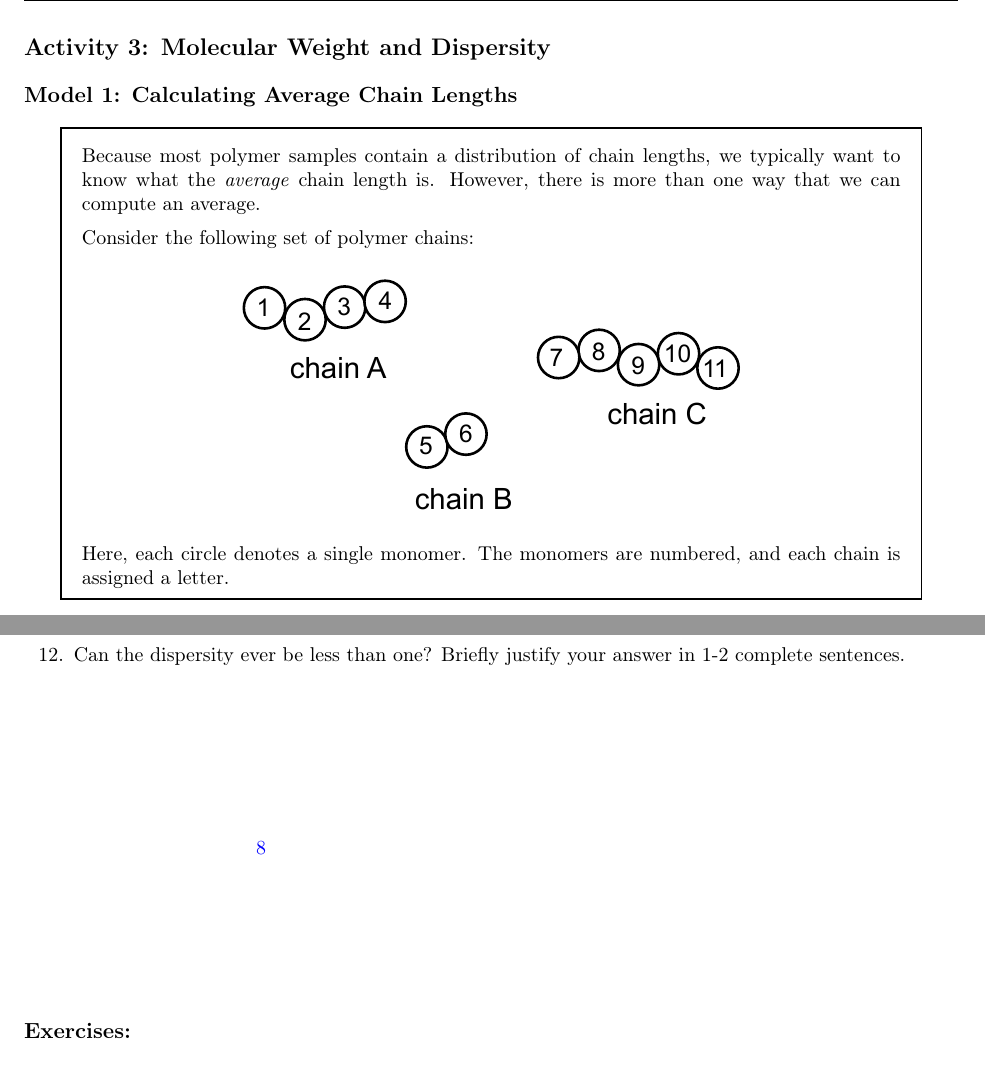
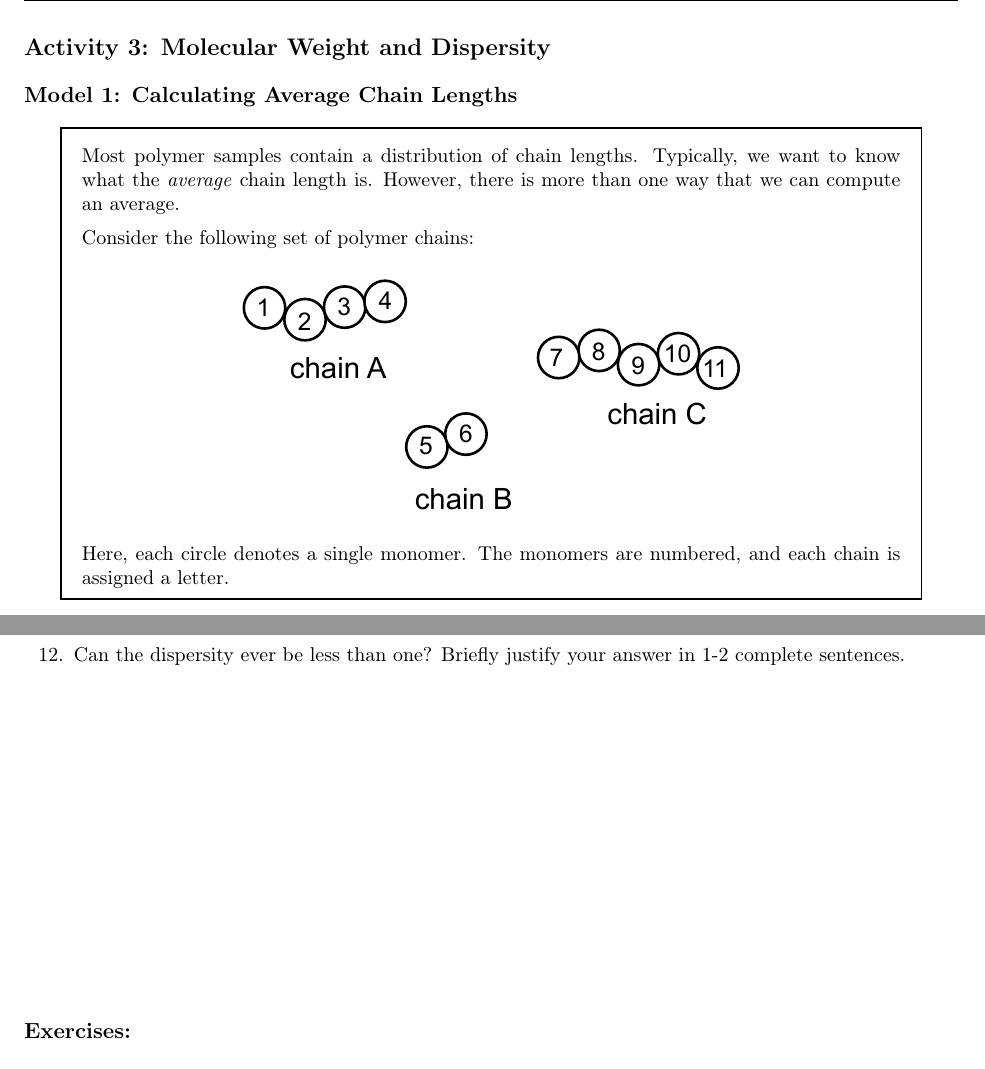
Before and after one commit to jlaaser/pogil-polymers, a LaTeX thesis (pogil-polymers.tex, which reads content/intro/M-and-D/M-and-D.tex): two parts of pages 21 and 28 of 132, joined at a grey line, cut so that both start at the same text. Compiled offline with pdfLaTeX.

Commit message:
Tweaked typos in M and dispersity activity

```diff
--- a/content/intro/M-and-D/M-and-D.tex
+++ b/content/intro/M-and-D/M-and-D.tex
@@ -43,7 +43,7 @@
 \begin{model}[Calculating Average Chain Lengths]
 \label{\labelbase:mdl:MNandMW}
 
-	Because most polymer samples contain a distribution of chain lengths, we typically want to know what the \emph{average} chain length is.  However, there is more than one way that we can compute an average.
+	Most polymer samples contain a distribution of chain lengths.  Typically, we want to know what the \emph{average} chain length is.  However, there is more than one way that we can compute an average.
 
 	Consider the following set of polymer chains:
 
@@ -317,7 +318,8 @@
 	\question Can the dispersity ever be less than one?  Briefly justify your answer in 1-2 complete sentences.
 
 		\begin{solution}[2in]
-			No. Because the weight-average molecular weight is always greater than the number-average molecular weight (see question \ref{\labelbase:ctq:MWvsMN}), the dispersity will always be greater than or equal to one.
+			No. Because the weight-average molecular weight is always greater than the number-average molecular weight (see question 8, %\ref{\labelbase:ctq:MWvsMN}),
+			the dispersity will always be greater than or equal to one.
 		\end{solution}
 
 \end{ctqs}
```
Also changed, not shown: content/intro/M-and-D/M-and-D.tex (5 more changed lines).
